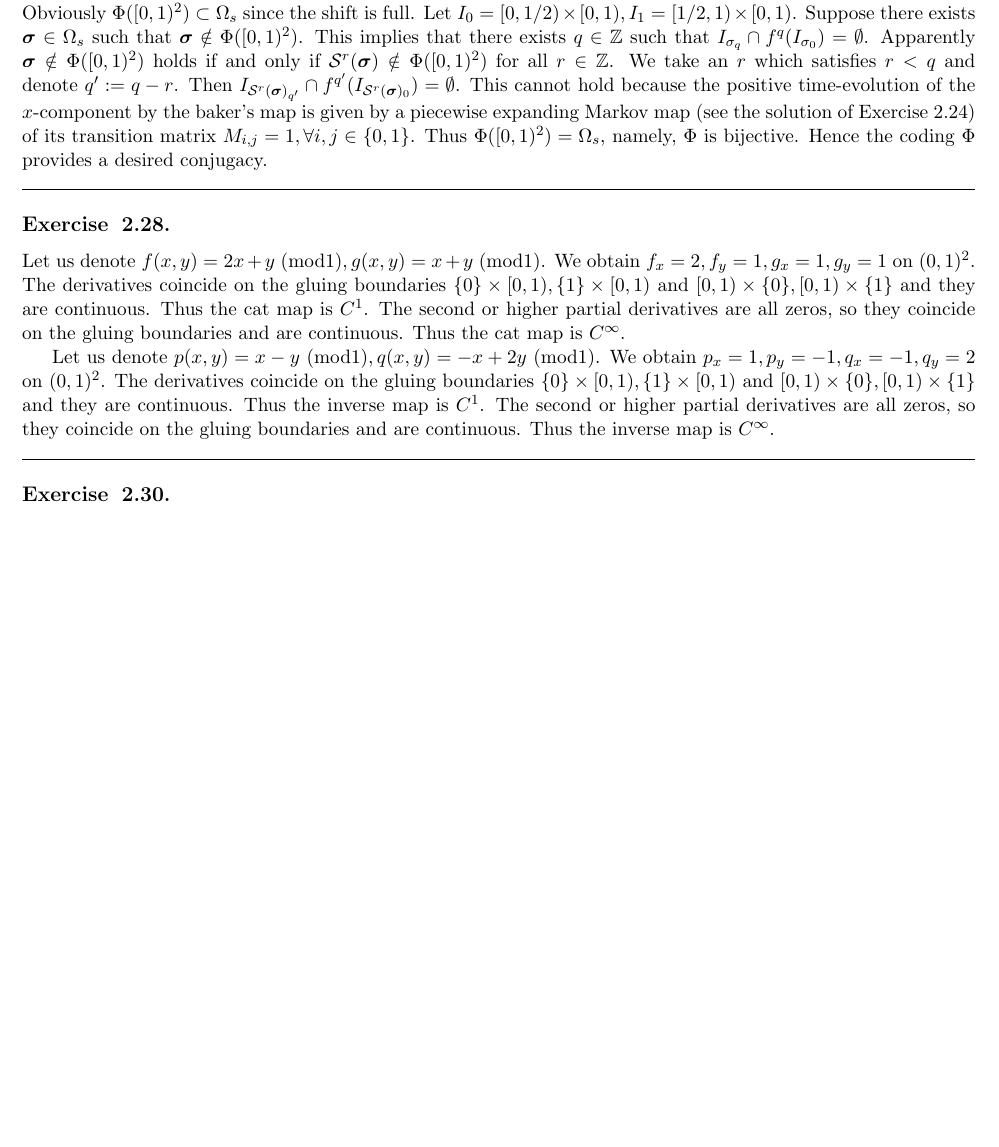
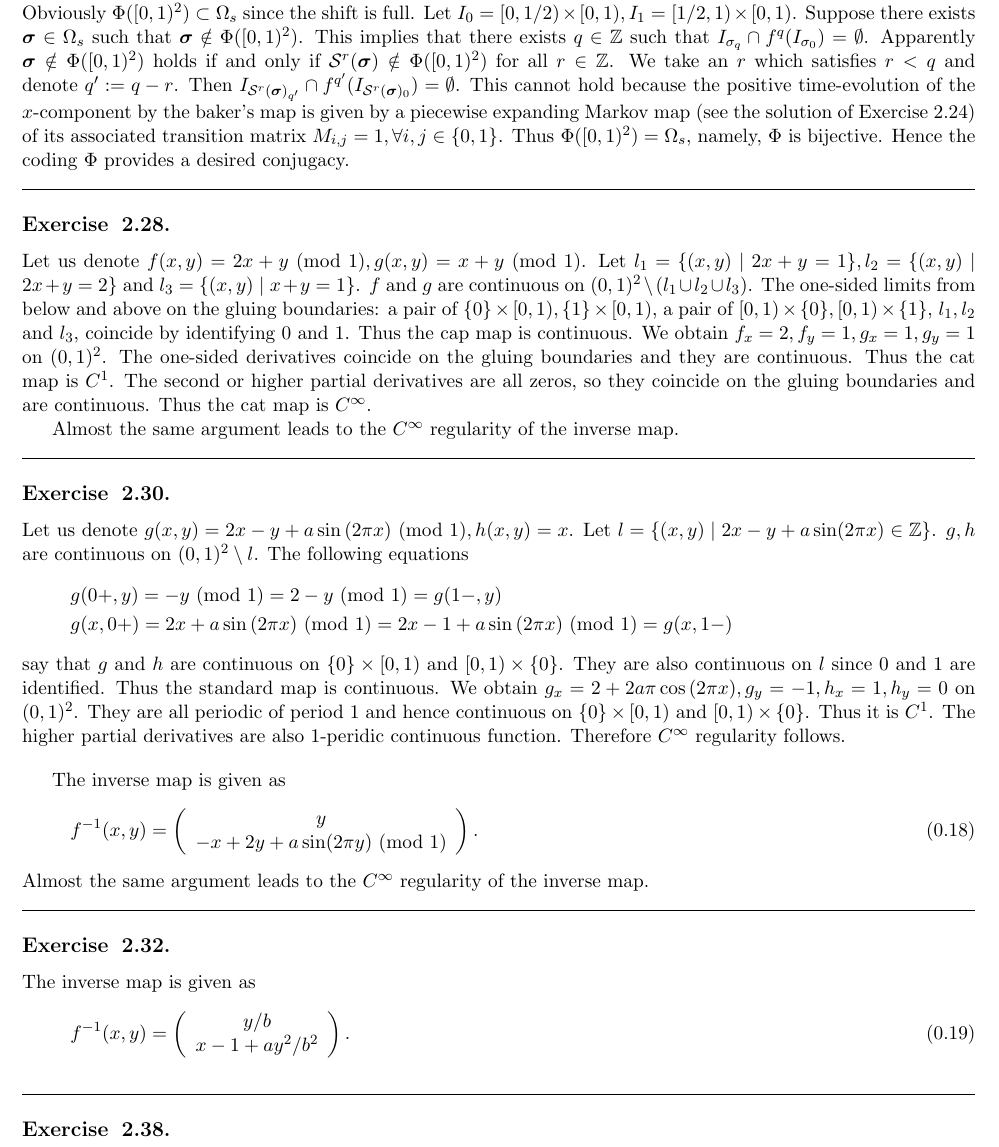
Before and after one commit to sho7014/reading_group_Collet_Eckmann, a LaTeX document (chap02/chap02_ex.tex): part of page 4 of 4, cut so that both start at the same text, the shorter picture padded with empty space. Compiled offline with pdfLaTeX.

Commit message:
modified:   chap02/chap02_ex.tex

```diff
--- a/chap02/chap02_ex.tex
+++ b/chap02/chap02_ex.tex
@@ -195,17 +195,49 @@ Two points which share their $y$-component have the same positive semi-infinite
 
 Let $\Omega_s$ denote the phase space of the full bilateral shift over the two symbols. Let us show $\Phi([0,1)^2)=\Omega_s$.
 Obviously $\Phi([0,1)^2) \subset \Omega_s$ since the shift is full.
-Let $I_0 = [0,1/2)\times [0,1), I_1 = [1/2,1)\times [0,1)$. Suppose there exists ${\bm \sigma}\in \Omega_s$ such that ${\bm \sigma} \notin \Phi([0,1)^2)$. This implies that there exists $q\in\mathbb{Z}$ such that $I_{\sigma_q} \cap f^q(I_{\sigma_0}) = \emptyset$. Apparently ${\bm \sigma} \notin \Phi([0,1)^2)$ holds if and only if $\mathcal{S}^{r}({\bm \sigma}) \notin \Phi([0,1)^2)$ for all $r\in \mathbb{Z}$. We take an $r$ which satisfies $r<q$ and denote $q':=q-r$. Then $I_{\mathcal{S}^{r}({\bm \sigma})_{q'}} \cap f^{q'}(I_{\mathcal{S}^{r}({\bm \sigma})_0}) = \emptyset$. This cannot hold because the positive time-evolution of the $x$-component by the baker's map is given by a piecewise expanding Markov map (see the solution of Exercise 2.24) of its transition matrix $M_{i,j}=1, \forall i,j\in \{0, 1\}$. Thus $\Phi([0,1)^2)=\Omega_s$, namely, $\Phi$ is bijective. Hence the coding $\Phi$ provides a desired conjugacy.
+Let $I_0 = [0,1/2)\times [0,1), I_1 = [1/2,1)\times [0,1)$. Suppose there exists ${\bm \sigma}\in \Omega_s$ such that ${\bm \sigma} \notin \Phi([0,1)^2)$. This implies that there exists $q\in\mathbb{Z}$ such that $I_{\sigma_q} \cap f^q(I_{\sigma_0}) = \emptyset$. Apparently ${\bm \sigma} \notin \Phi([0,1)^2)$ holds if and only if $\mathcal{S}^{r}({\bm \sigma}) \notin \Phi([0,1)^2)$ for all $r\in \mathbb{Z}$. We take an $r$ which satisfies $r<q$ and denote $q':=q-r$. Then $I_{\mathcal{S}^{r}({\bm \sigma})_{q'}} \cap f^{q'}(I_{\mathcal{S}^{r}({\bm \sigma})_0}) = \emptyset$. This cannot hold because the positive time-evolution of the $x$-component by the baker's map is given by a piecewise expanding Markov map (see the solution of Exercise 2.24) of its associated transition matrix $M_{i,j}=1, \forall i,j\in \{0, 1\}$. Thus $\Phi([0,1)^2)=\Omega_s$, namely, $\Phi$ is bijective. Hence the coding $\Phi$ provides a desired conjugacy.
 \hruleskip
 
 \subsection{2.28.}
-Let us denote $f(x,y) = 2x+y \ ({\rm mod} 1), g(x,y) = x+y \ ({\rm mod} 1)$.
-We obtain $f_x=2,f_y=1,g_x=1,g_y=1$ on $(0,1)^2$. The derivatives coincide on the gluing boundaries $\{0\}\times [0,1), \{1\}\times [0,1)$ and $[0,1)\times\{0\}, [0,1)\times\{1\}$ and they are continuous. Thus the cat map is $C^1$. The second or higher partial derivatives are all zeros, so they coincide on the gluing boundaries and are continuous.  Thus the cat map is $C^\infty$.
+Let us denote $f(x,y) = 2x+y \ ({\rm mod} \ 1), g(x,y) = x+y \ ({\rm mod} \ 1)$. Let $l_1 = \{(x,y) \mid 2x+y=1\}, l_2 = \{(x,y) \mid 2x+y=2\}$ and $l_3 = \{(x,y) \mid x+y=1\}$.
+$f$ and $g$ are continuous on $(0,1)^2\setminus (l_1\cup l_2 \cup l_3)$. The one-sided limits from below and above on the gluing boundaries: a pair of $\{0\}\times [0,1), \{1\}\times [0,1)$, a pair of $[0,1)\times\{0\}, [0,1)\times\{1\}$, $l_1, l_2$ and $l_3$, coincide by identifying $0$ and $1$. Thus the cap map is continuous.
+We obtain $f_x=2,f_y=1,g_x=1,g_y=1$ on $(0,1)^2$. The one-sided derivatives coincide on the gluing boundaries and they are continuous. Thus the cat map is $C^1$. The second or higher partial derivatives are all zeros, so they coincide on the gluing boundaries and are continuous.  Thus the cat map is $C^\infty$.
 
-Let us denote $p(x,y) = x-y \ ({\rm mod} 1), q(x,y) = -x+2y \ ({\rm mod} 1)$.
-We obtain $p_x=1,p_y=-1,q_x=-1,q_y=2$ on $(0,1)^2$. The derivatives coincide on the gluing boundaries $\{0\}\times [0,1), \{1\}\times [0,1)$ and $[0,1)\times\{0\}, [0,1)\times\{1\}$ and they are continuous. Thus the inverse map is $C^1$. The second or higher partial derivatives are all zeros, so they coincide on the gluing boundaries and are continuous.  Thus the inverse map is $C^\infty$.
+Almost the same argument leads to the $C^\infty$ regularity of the inverse map.
 \hruleskip
 
 \subsection{2.30.}
+Let us denote $g(x,y) = 2x-y+a\sin{(2\pi x)} \ ({\rm mod} \ 1), h(x,y) = x$. Let $l = \{(x,y) \mid 2x-y+a\sin(2\pi x) \in \mathbb{Z}\}$. $g, h$ are continuous on $(0,1)^2\setminus l$.
+The following equations
+\begin{align}
+    & g(0+,y) = -y \ ({\rm mod} \ 1) = 2 - y \ ({\rm mod} \ 1) = g(1-,y) \nonumber \\
+    & g(x,0+) = 2x+a\sin{(2\pi x)} \ ({\rm mod} \ 1)= 2x-1+a\sin{(2\pi x)}\ ({\rm mod} \ 1) = g(x,1-) \nonumber
+\end{align}
+say that $g$ and $h$ are continuous on $\{0\}\times [0,1)$ and $[0,1)\times\{0\}$. They are also continuous on $l$ since $0$ and $1$ are identified. Thus the standard map is continuous.
+We obtain $g_x = 2+2a\pi\cos{(2\pi x)}, g_y = -1, h_x = 1, h_y =0$ on $(0,1)^2$. They are all periodic of period $1$ and hence continuous on $\{0\}\times [0,1)$ and $[0,1)\times\{0\}$. Thus it is $C^1$.
+The higher partial derivatives are also $1$-peridic continuous function. Therefore $C^\infty$ regularity follows.
+\vskip 1.0em
+
+The inverse map is given as
+\begin{equation}
+    f^{-1}(x,y) =\left(\begin{array}{c}
+        y \\
+        -x +2y + a\sin(2\pi y) \ ({\rm mod}\ 1)
+    \end{array} \right) .
+\end{equation}
+Almost the same argument leads to the $C^\infty$ regularity of the inverse map.
+\hruleskip
+
+\subsection{2.32.}
+The inverse map is given as
+\begin{equation}
+    f^{-1}(x,y) =\left(\begin{array}{c}
+        y/b \\
+        x -1 + ay^2/b^2
+    \end{array} \right) .
+\end{equation}
+\hruleskip
+
+\subsection{2.38.}
 
 \end{document}
```
Also changed, not shown: chap02/chap02_ex.pdf.
